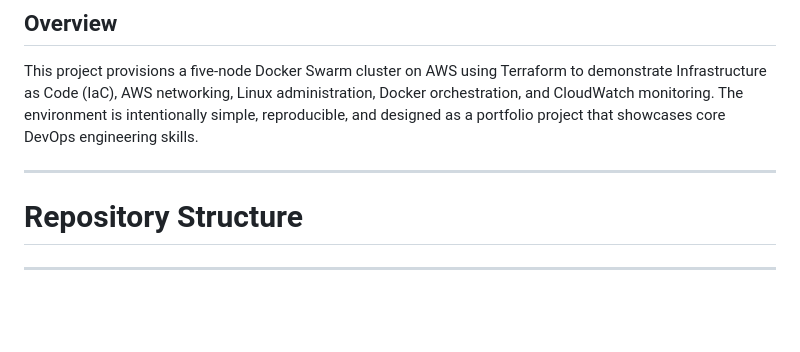
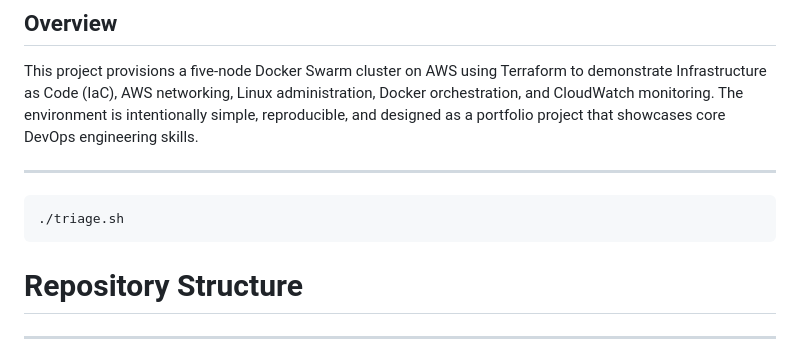
Before and after one commit to KHard2Bme/Engineering-for-failure-Docker-Swarm, a Markdown page: README.md, the part around the change. Drawn GitHub-style; blank space fills up the shorter version.

Commit message:
Include triage script usage in README
Add usage instructions for triage script in README

````diff
--- a/README.md
+++ b/README.md
@@ -17,7 +17,9 @@ The environment is intentionally simple, reproducible, and designed as a
 portfolio project that showcases core DevOps engineering skills.
 
 ------------------------------------------------------------------------
-
+```bash
+./triage.sh
+```
 # Repository Structure
 ---
 terraform/
````
